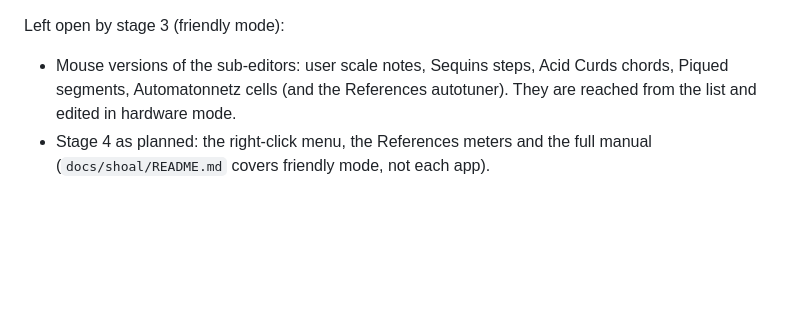
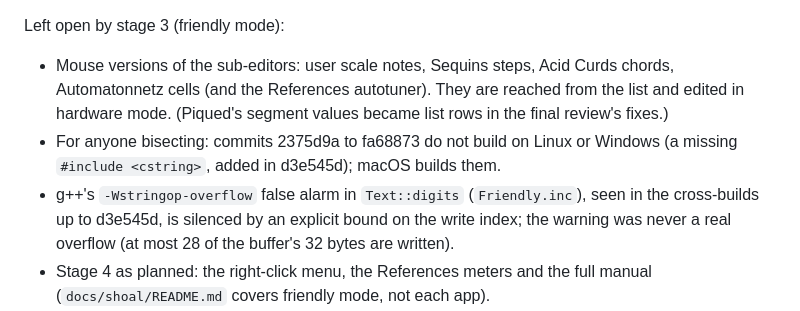
Before and after one commit to ryanarneson/RkaModules, a Markdown page: docs/specs/2026-11-14-shoal-design.md, the part around the change. GitHub-like rendering; blank space fills up the shorter version.

```diff
--- a/docs/specs/2026-11-14-shoal-design.md
+++ b/docs/specs/2026-11-14-shoal-design.md
@@ -608,9 +608,16 @@ Do in stage 3:
 Left open by stage 3 (friendly mode):
 
 - Mouse versions of the sub-editors: user scale notes, Sequins steps,
-  Acid Curds chords, Piqued segments, Automatonnetz cells (and the
-  References autotuner). They are reached from the list and edited in
-  hardware mode.
+  Acid Curds chords, Automatonnetz cells (and the References autotuner).
+  They are reached from the list and edited in hardware mode. (Piqued's
+  segment values became list rows in the final review's fixes.)
+- For anyone bisecting: commits 2375d9a to fa68873 do not build on Linux
+  or Windows (a missing `#include <cstring>`, added in d3e545d); macOS
+  builds them.
+- g++'s `-Wstringop-overflow` false alarm in `Text::digits`
+  (`Friendly.inc`), seen in the cross-builds up to d3e545d, is silenced
+  by an explicit bound on the write index; the warning was never a real
+  overflow (at most 28 of the buffer's 32 bytes are written).
 - Stage 4 as planned: the right-click menu, the References meters and
   the full manual (`docs/shoal/README.md` covers friendly mode, not each
   app).
```
Also changed, not shown: CLAUDE.md (+3 -0 lines), docs/shoal/README.md (+32 -15 lines), docs/shoal/Shoal.png.
